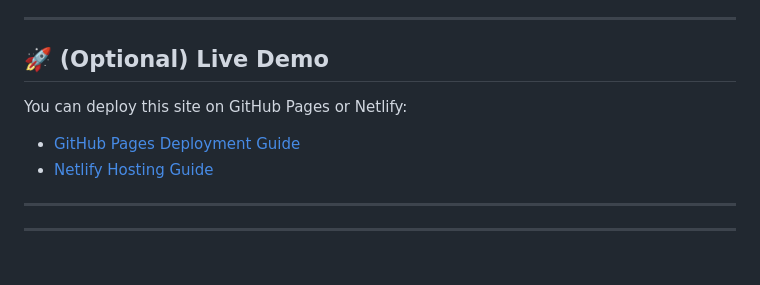
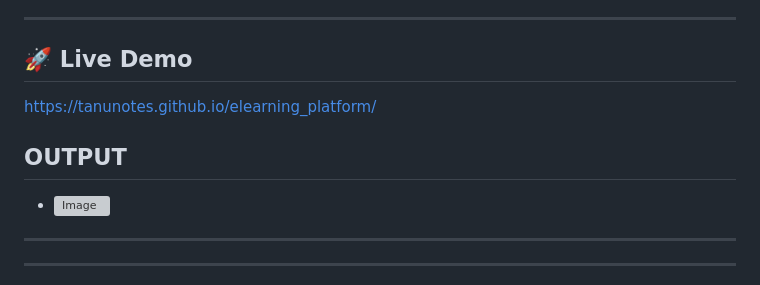
Before and after one commit to tanunotes/elearning_platform, a Markdown page: README.md, the part around the change. GitHub-like rendering; grey boxes are pictures that could not be loaded.

```diff
--- a/README.md
+++ b/README.md
@@ -107,11 +107,13 @@ Each course includes **2 embedded YouTube videos** and a dynamically updating pr
 
 ---
 
-## 🚀 (Optional) Live Demo
+## 🚀  Live Demo
 
-You can deploy this site on GitHub Pages or Netlify:
-- [GitHub Pages Deployment Guide](https://pages.github.com/)
-- [Netlify Hosting Guide](https://www.netlify.com/)
+https://tanunotes.github.io/elearning_platform/
+
+## OUTPUT
+
+- ![Image](https://github.com/user-attachments/assets/ae68ca8e-9551-4228-a1f1-516f78562bc5)
 
 ---
 
```
